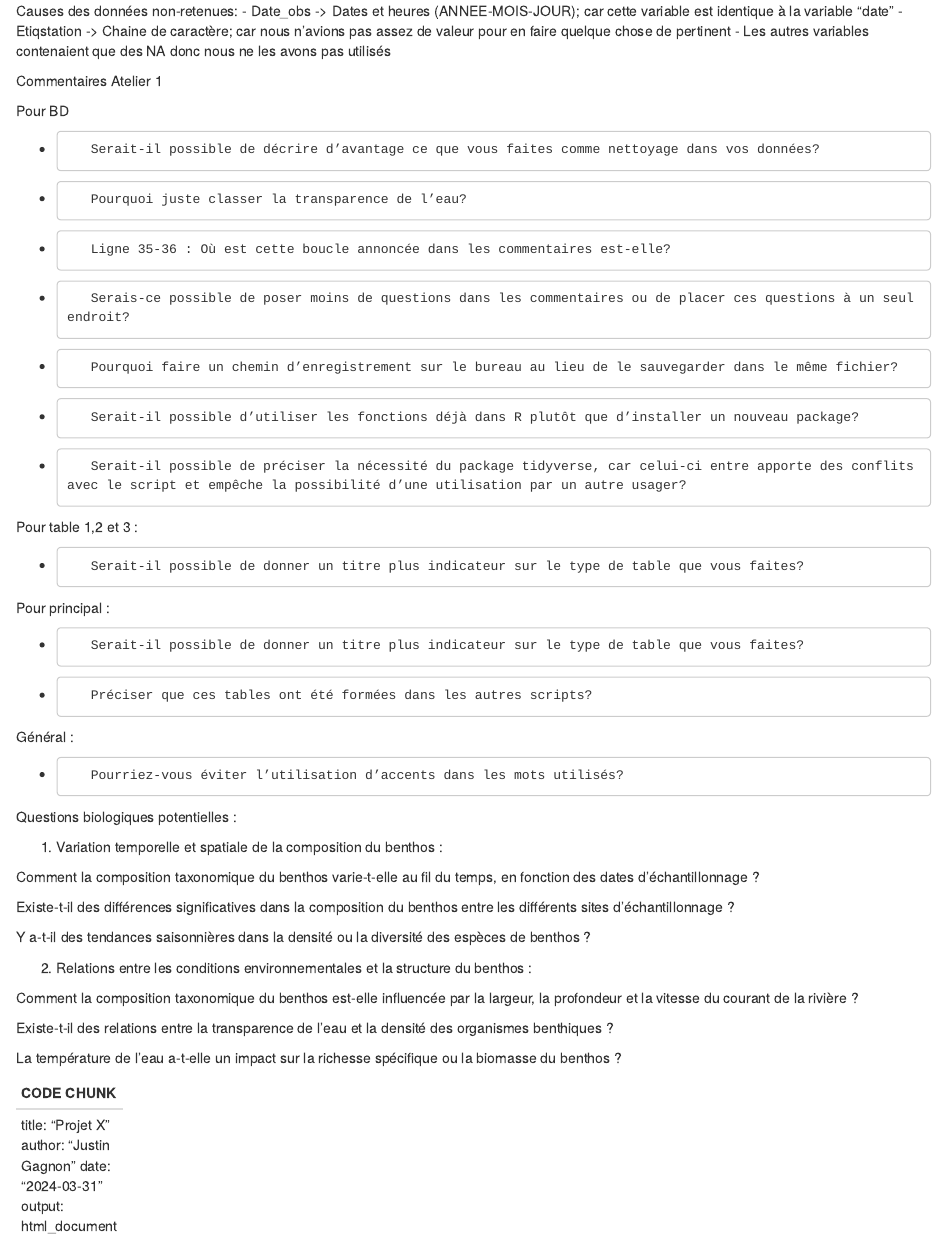
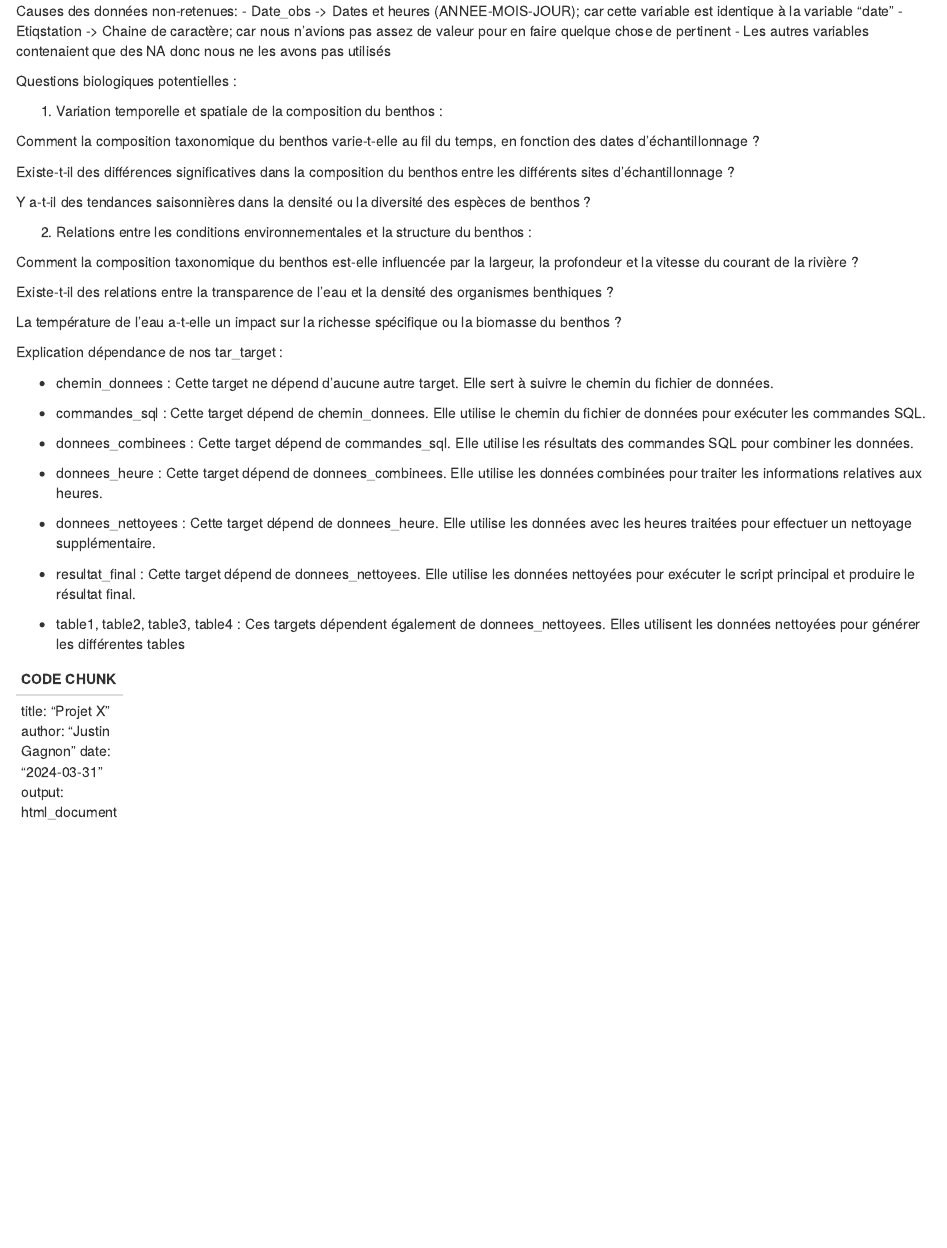
Before and after one commit to gabjouen/projet-gab-alex-just, an R Markdown document (cahier laboratoire.Rmd): the page in a window 1100 px wide, from 440 px down. Rendered offline with R 4.5, knitr and Pandoc, with nearby package versions.

Commit message:
explication dépendance des tar_target

```diff
--- a/cahier laboratoire.Rmd
+++ b/cahier laboratoire.Rmd
@@ -31,37 +31,6 @@ Causes des données non-retenues:
 -	Etiqstation -> Chaine de caractère; car nous n'avions pas assez de valeur pour en faire quelque chose de pertinent
 - Les autres variables contenaient que des NA donc nous ne les avons pas utilisés
 
-Commentaires Atelier 1
-
-Pour BD
-
--        Serait-il possible de décrire d’avantage ce que vous faites comme nettoyage dans vos données?
-
--        Pourquoi juste classer la transparence de l’eau?
-
--        Ligne 35-36 : Où est cette boucle annoncée dans les commentaires est-elle?
-
--        Serais-ce possible de poser moins de questions dans les commentaires ou de placer ces questions à un seul endroit?
-
--        Pourquoi faire un chemin d’enregistrement sur le bureau au lieu de le sauvegarder dans le même fichier?
-
--        Serait-il possible d’utiliser les fonctions déjà dans R plutôt que d’installer un nouveau package?
-
--        Serait-il possible de préciser la nécessité du package tidyverse, car celui-ci entre apporte des conflits avec le script et empêche la possibilité d’une utilisation par un autre usager?
-
-Pour table 1,2 et 3 :
-
--        Serait-il possible de donner un titre plus indicateur sur le type de table que vous faites?
-
-Pour principal :
-
--        Serait-il possible de donner un titre plus indicateur sur le type de table que vous faites?
-
--        Préciser que ces tables ont été formées dans les autres scripts?
-
-Général :
-
--        Pourriez-vous éviter l’utilisation d’accents dans les mots utilisés?
 
 
 Questions biologiques potentielles :
@@ -81,6 +50,24 @@ Comment la composition taxonomique du benthos est-elle influencée par la largeu
 Existe-t-il des relations entre la transparence de l'eau et la densité des organismes benthiques ?
 
 La température de l'eau a-t-elle un impact sur la richesse spécifique ou la biomasse du benthos ?
+
+
+
+Explication dépendance de nos tar_target :
+
+
+- chemin_donnees : Cette target ne dépend d'aucune autre target. Elle sert à suivre le chemin du fichier de données.
+
+- commandes_sql : Cette target dépend de chemin_donnees. Elle utilise le chemin du fichier de données pour exécuter les commandes SQL.
+
+- donnees_combinees : Cette target dépend de commandes_sql. Elle utilise les résultats des commandes SQL pour combiner les données.
+
+- donnees_heure : Cette target dépend de donnees_combinees. Elle utilise les données combinées pour traiter les informations relatives aux heures.
+
+- donnees_nettoyees : Cette target dépend de donnees_heure. Elle utilise les données avec les heures traitées pour effectuer un nettoyage supplémentaire.
+
+- resultat_final : Cette target dépend de donnees_nettoyees. Elle utilise les données nettoyées pour exécuter le script principal et produire le résultat final.
+- table1, table2, table3, table4 : Ces targets dépendent également de donnees_nettoyees. Elles utilisent les données nettoyées pour générer les différentes tables
 
 --------------------------------------------------------------------------
 CODE CHUNK
```
